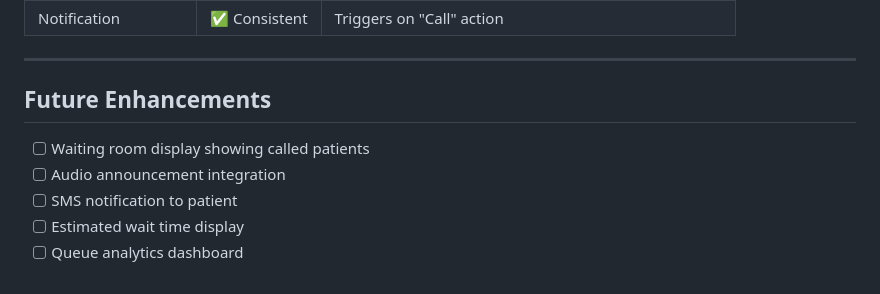
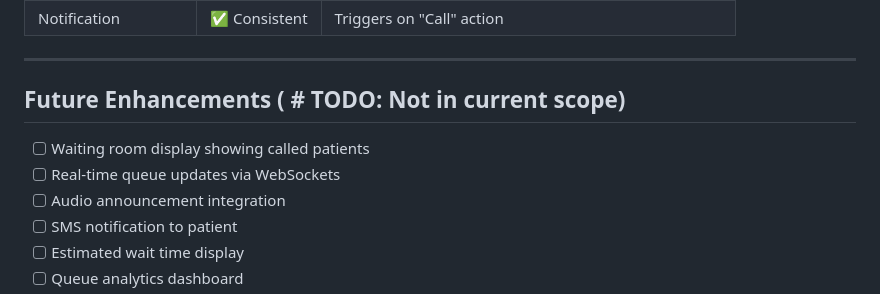
Before and after one commit to nexora-africa-ltd/vitora, a Markdown page: docs/encounters-consultation-queue-plan.md, the part around the change. GitHub-like rendering.

Commit message:
docs: update future enhancements sections to indicate items not in current scope

```diff
--- a/docs/encounters-consultation-queue-plan.md
+++ b/docs/encounters-consultation-queue-plan.md
@@ -524,9 +524,10 @@ NOT_REQUIRED Encounter:
 
 ---
 
-## Future Enhancements
+## Future Enhancements ( # TODO: Not in current scope)
 
 - [ ] Waiting room display showing called patients
+- [ ] Real-time queue updates via WebSockets
 - [ ] Audio announcement integration
 - [ ] SMS notification to patient
 - [ ] Estimated wait time display
```
Also changed, not shown: backend/BILLING_IMPLEMENTATION_STATUS.md (+1 -1 lines).
